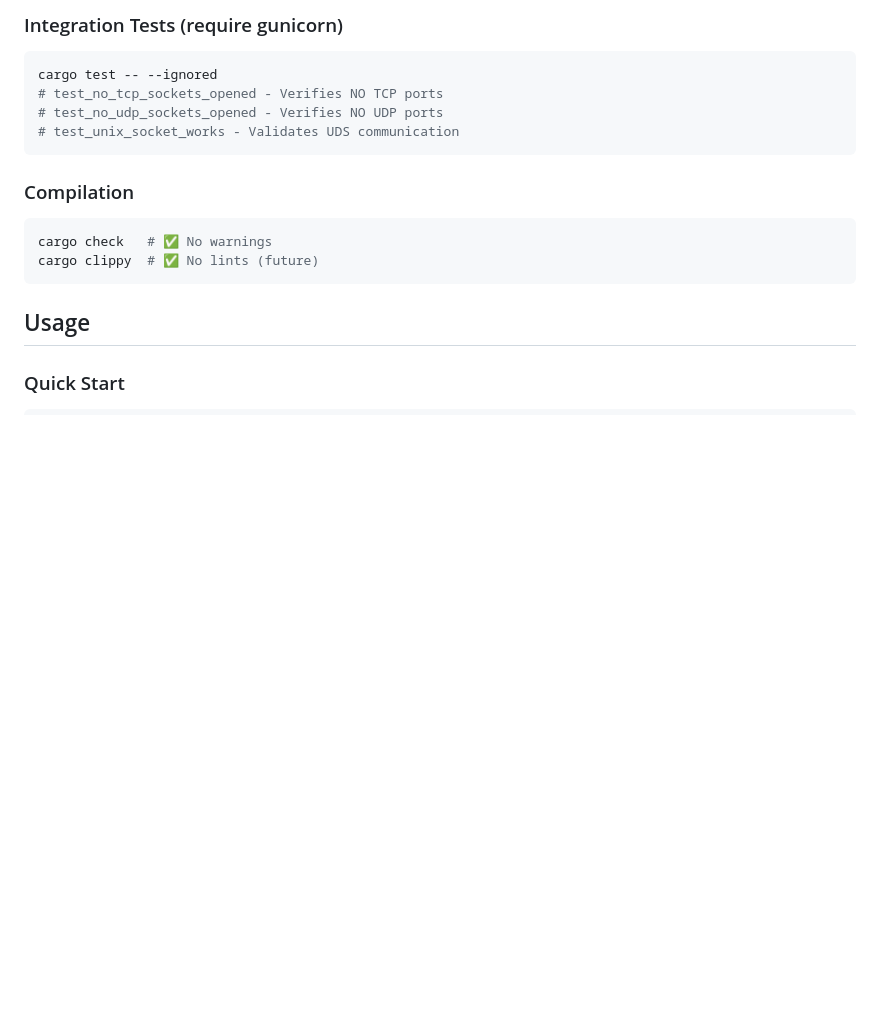
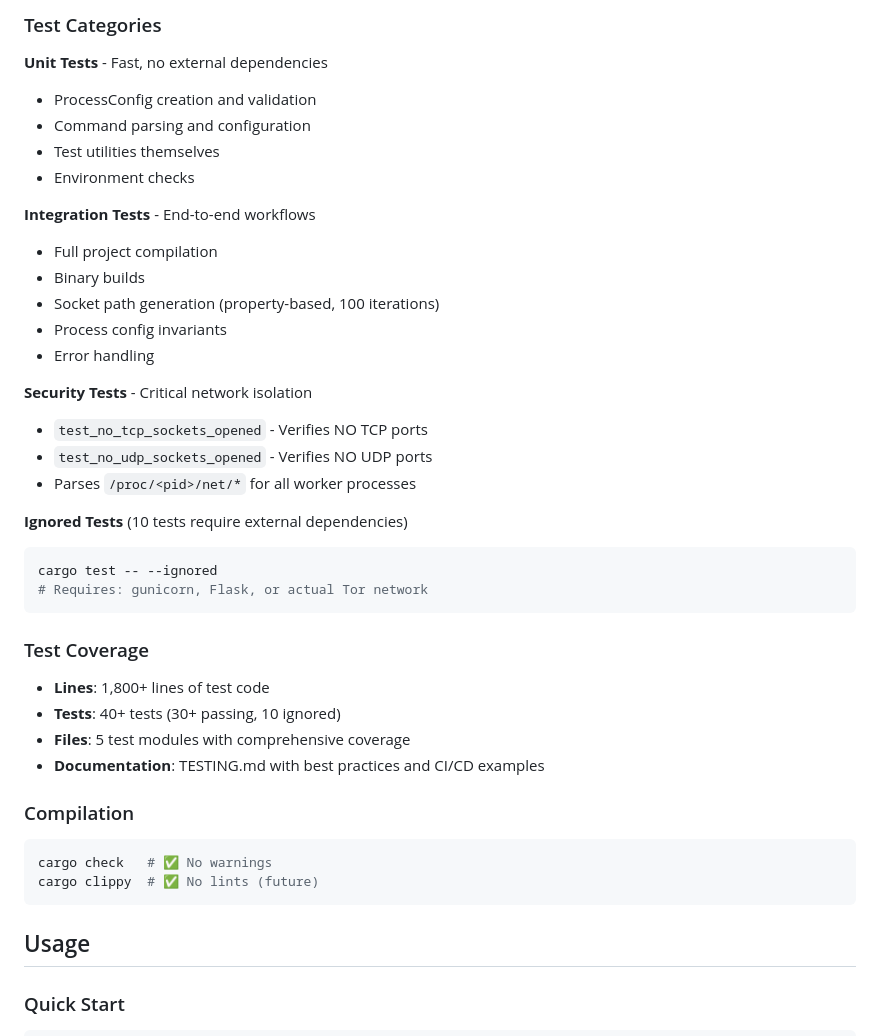
Before and after one commit to marctjones/eddi, a Markdown page: PR_DESCRIPTION.md, the part around one of its changes. Drawn GitHub-style; blank space fills up the shorter version.

Commit message:
Update PR description with comprehensive test suite details

````diff
--- a/PR_DESCRIPTION.md
+++ b/PR_DESCRIPTION.md
@@ -145,12 +161,36 @@ cargo test
 ```
 
-### Integration Tests (require gunicorn)
+### Test Categories
+
+**Unit Tests** - Fast, no external dependencies
+- ProcessConfig creation and validation
+- Command parsing and configuration
+- Test utilities themselves
+- Environment checks
+
+**Integration Tests** - End-to-end workflows
+- Full project compilation
+- Binary builds
+- Socket path generation (property-based, 100 iterations)
+- Process config invariants
+- Error handling
+
+**Security Tests** - Critical network isolation
+- `test_no_tcp_sockets_opened` - Verifies NO TCP ports
+- `test_no_udp_sockets_opened` - Verifies NO UDP ports
+- Parses `/proc/<pid>/net/*` for all worker processes
+
+**Ignored Tests** (10 tests require external dependencies)
 ```bash
 cargo test -- --ignored
-# test_no_tcp_sockets_opened - Verifies NO TCP ports
-# test_no_udp_sockets_opened - Verifies NO UDP ports
-# test_unix_socket_works - Validates UDS communication
+# Requires: gunicorn, Flask, or actual Tor network
 ```
+
+### Test Coverage
+- **Lines**: 1,800+ lines of test code
+- **Tests**: 40+ tests (30+ passing, 10 ignored)
+- **Files**: 5 test modules with comprehensive coverage
+- **Documentation**: TESTING.md with best practices and CI/CD examples
 
 ### Compilation
 ```bash
````
Also changed, not shown: other parts of PR_DESCRIPTION.md (+21 -5 lines).
